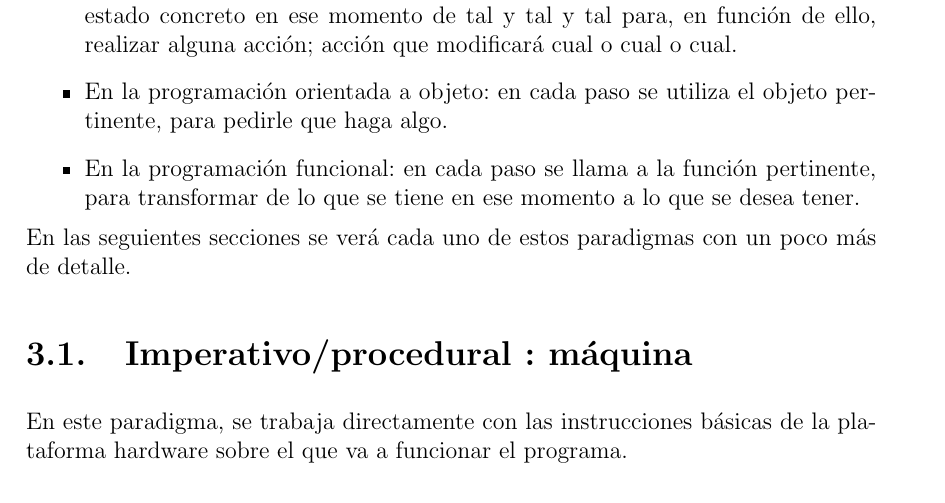
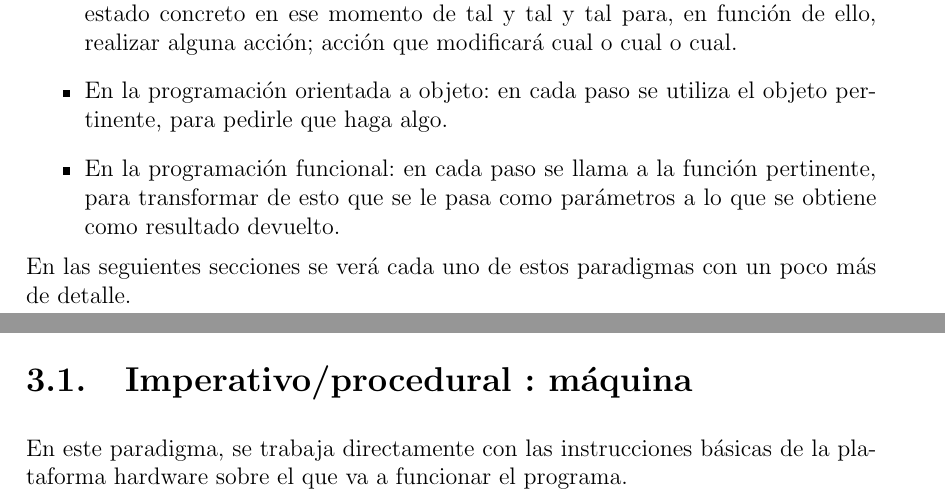
Before and after one commit to JuanMuruaOlalde/DesarrolloDeSoftware, a LaTeX book (03-Proyecto_software/Proyecto_Software.tex): part of page 31 of 100 before the commit and two parts of pages 31 and 32 of 100 after it, the two joined at a grey line, cut so that both start at the same text. Compiled offline with pdfLaTeX.

Commit message:
retocar una frase

```diff
--- a/03-Proyecto_software/Proyecto_Software.tex
+++ b/03-Proyecto_software/Proyecto_Software.tex
@@ -680,7 +680,7 @@ Podriamos decir que cada paradigma, siendo como es ``una forma de hacer las cosa
 
 \item En la programación orientada a objeto: en cada paso se utiliza el objeto pertinente, para pedirle que haga algo.
 
-\item En la programación funcional: en cada paso se llama a la función pertinente, para transformar de lo que se tiene en ese momento a lo que se desea tener.
+\item En la programación funcional: en cada paso se llama a la función pertinente, para transformar de esto que se le pasa como parámetros a lo que se obtiene como resultado devuelto.
 
 \end{itemize}
 
```
Also changed, not shown: 03-Proyecto_software/Proyecto_Software.pdf, 4 other files.
